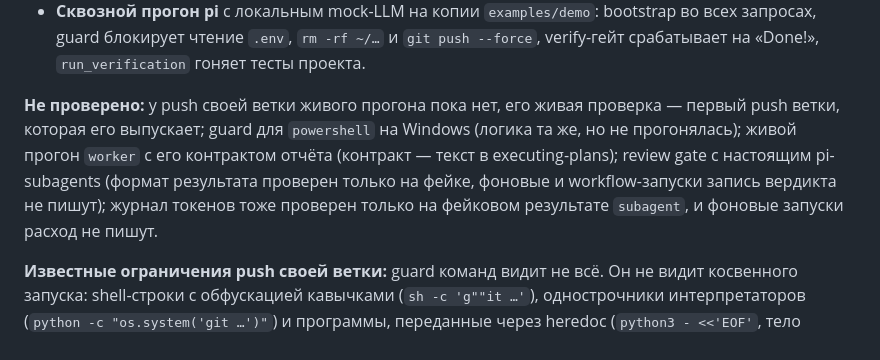
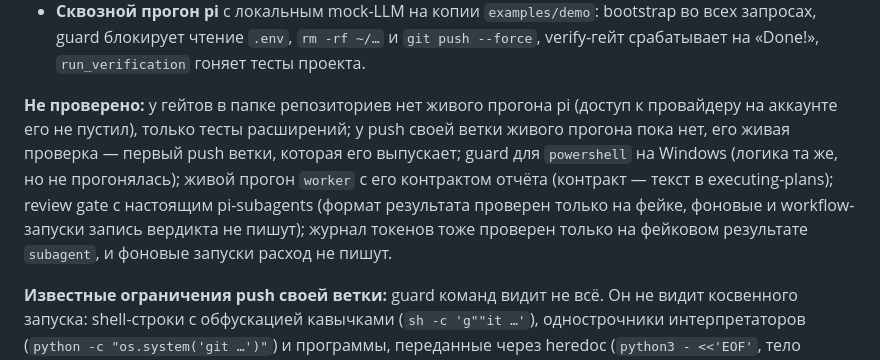
Before and after one commit to rkaliev/pi-engineering-kit, a Markdown page: docs/ARCHITECTURE.ru.md, the part around the change. Rendered like a GitHub page.

```diff
--- a/docs/ARCHITECTURE.ru.md
+++ b/docs/ARCHITECTURE.ru.md
@@ -275,7 +275,7 @@ pi-engineering-kit — это пакет для кодинг-агента [pi](h
 - **`template-smoke`** (`.github/workflows/template-smoke.yml` в собственном CI кита, раз в неделю и на PR, затрагивающих шаблон или скрипт scaffold): разворачивает `ts-monorepo` с `--postgres 18` в чистую папку, поднимает Postgres через `pnpm db:up`, запускает `pnpm turbo run typecheck lint test`, `prisma migrate deploy`, `migrate:down` до пустой схемы и снова `prisma migrate deploy` на Postgres. Он вне `gate` и релиза: красный означает, что экосистема сдвинулась и шаблон надо поправить.
 - **Сквозной прогон pi** с локальным mock-LLM на копии `examples/demo`: bootstrap во всех запросах, guard блокирует чтение `.env`, `rm -rf ~/…` и `git push --force`, verify-гейт срабатывает на «Done!», `run_verification` гоняет тесты проекта.
 
-**Не проверено:** у push своей ветки живого прогона пока нет, его живая проверка — первый push ветки, которая его выпускает; guard для `powershell` на Windows (логика та же, но не прогонялась); живой прогон `worker` с его контрактом отчёта (контракт — текст в executing-plans); review gate с настоящим pi-subagents (формат результата проверен только на фейке, фоновые и workflow-запуски запись вердикта не пишут); журнал токенов тоже проверен только на фейковом результате `subagent`, и фоновые запуски расход не пишут.
+**Не проверено:** у гейтов в папке репозиториев нет живого прогона pi (доступ к провайдеру на аккаунте его не пустил), только тесты расширений; у push своей ветки живого прогона пока нет, его живая проверка — первый push ветки, которая его выпускает; guard для `powershell` на Windows (логика та же, но не прогонялась); живой прогон `worker` с его контрактом отчёта (контракт — текст в executing-plans); review gate с настоящим pi-subagents (формат результата проверен только на фейке, фоновые и workflow-запуски запись вердикта не пишут); журнал токенов тоже проверен только на фейковом результате `subagent`, и фоновые запуски расход не пишут.
 
 **Известные ограничения push своей ветки:** guard команд видит не всё. Он не видит косвенного запуска: shell-строки с обфускацией кавычками (`sh -c 'g""it …'`), однострочники интерпретаторов (`python -c "os.system('git …')"`) и программы, переданные через heredoc (`python3 - <<'EOF'`, тело которых блокирующие правила не читают), оболочки, которых нет в его списке (`fish -c`), подключаемые и обычные файлы-скрипты, подготовительная команда за обёрткой, которой нет в списке guard (`find -exec`, `caffeinate`, `watch`), git под другим именем (symlink или копия бинарника) или по относительному пути (`bin/git`), переменная перед программой, которая сама запускает git (`gh`, `npm install` с git-зависимостями, `make`, скрипты), переменная, уже экспортированная профилем оболочки пользователя, переменные прокси (`HTTPS_PROXY`, `ALL_PROXY`), `GIT_ALLOW_PROTOCOL` и `export EDITOR=…` (так задумано), метод `gh api`, заданный переопределением в заголовке, и запись shell в `.git/config` или `.git/refs`. Любое из этого может настроить remote или сделать push. Как и `curl`, утечку данных guard не предотвращает. Остальное закрывают серверные CI, ревью и защита веток.
 
```
Also changed, not shown: docs/ARCHITECTURE.md (+1 -1 lines), docs/tasks/2026-10-23-workspace-gates.md (+3 -1 lines).
